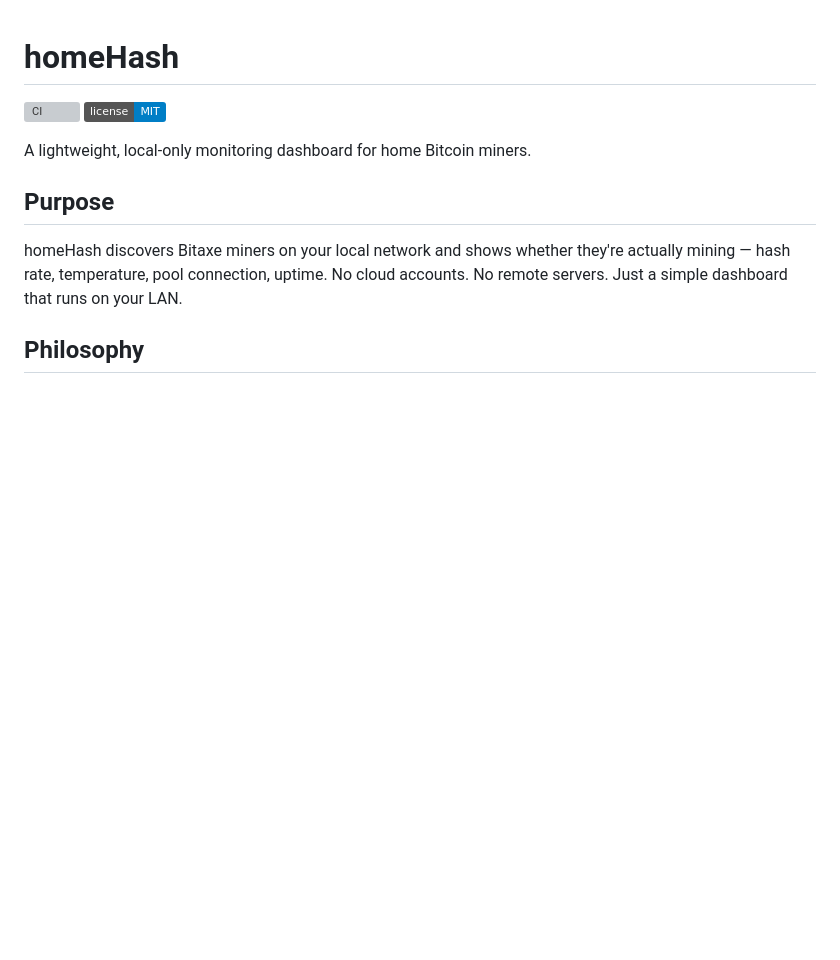
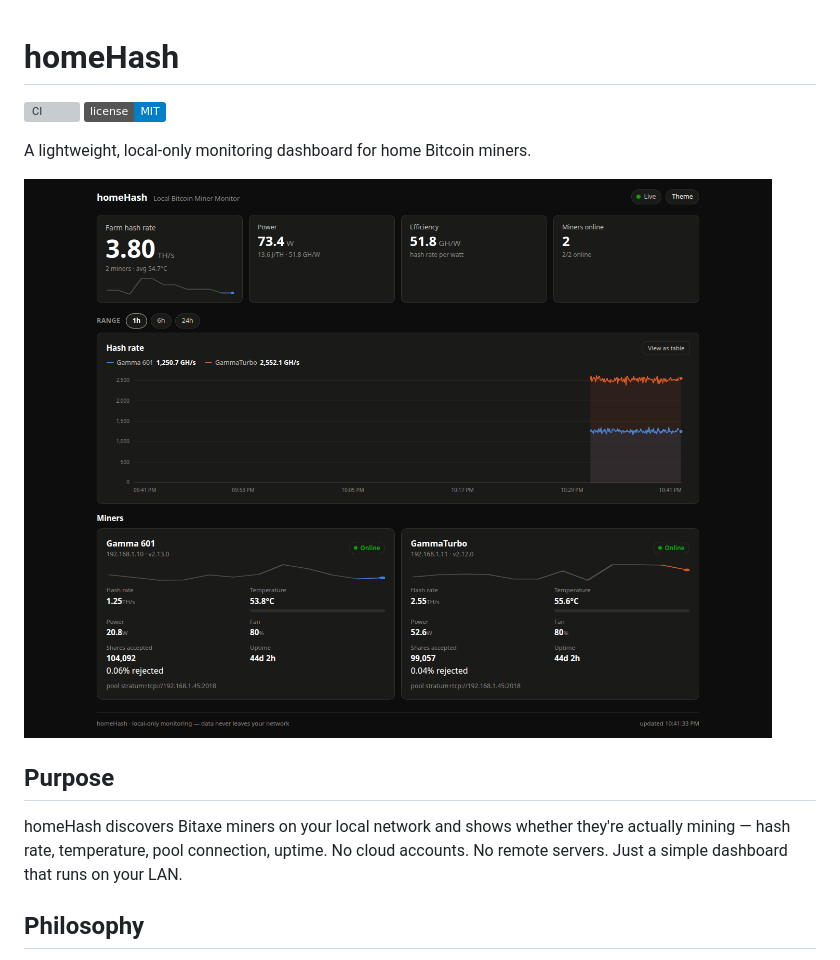
Before and after one commit to gregweir/homeHash, a Markdown page: README.md, the part around the change. GitHub-like rendering; pictures changed too: docs/img/dashboard.png (added); badges without logos; blank space fills up the shorter version; grey boxes are pictures that could not be loaded.

Commit message:
docs: add dashboard screenshot to README

```diff
--- a/README.md
+++ b/README.md
@@ -4,6 +4,8 @@
 [![License: MIT](https://img.shields.io/badge/license-MIT-blue.svg)](LICENSE)
 
 A lightweight, local-only monitoring dashboard for home Bitcoin miners.
+
+![homeHash dashboard showing farm hash rate, power, efficiency, hash-rate history and per-miner cards](docs/img/dashboard.png)
 
 ## Purpose
 
```
